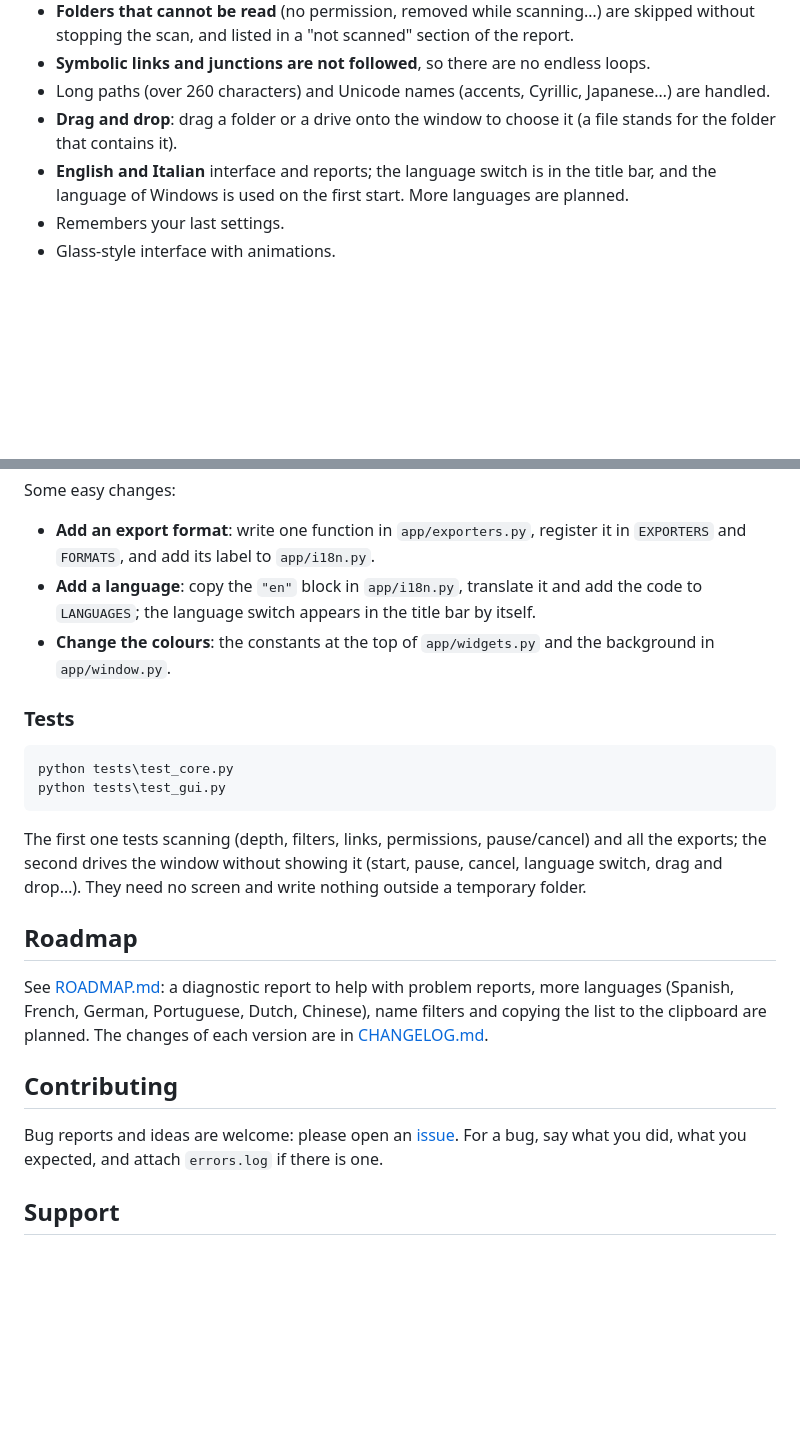
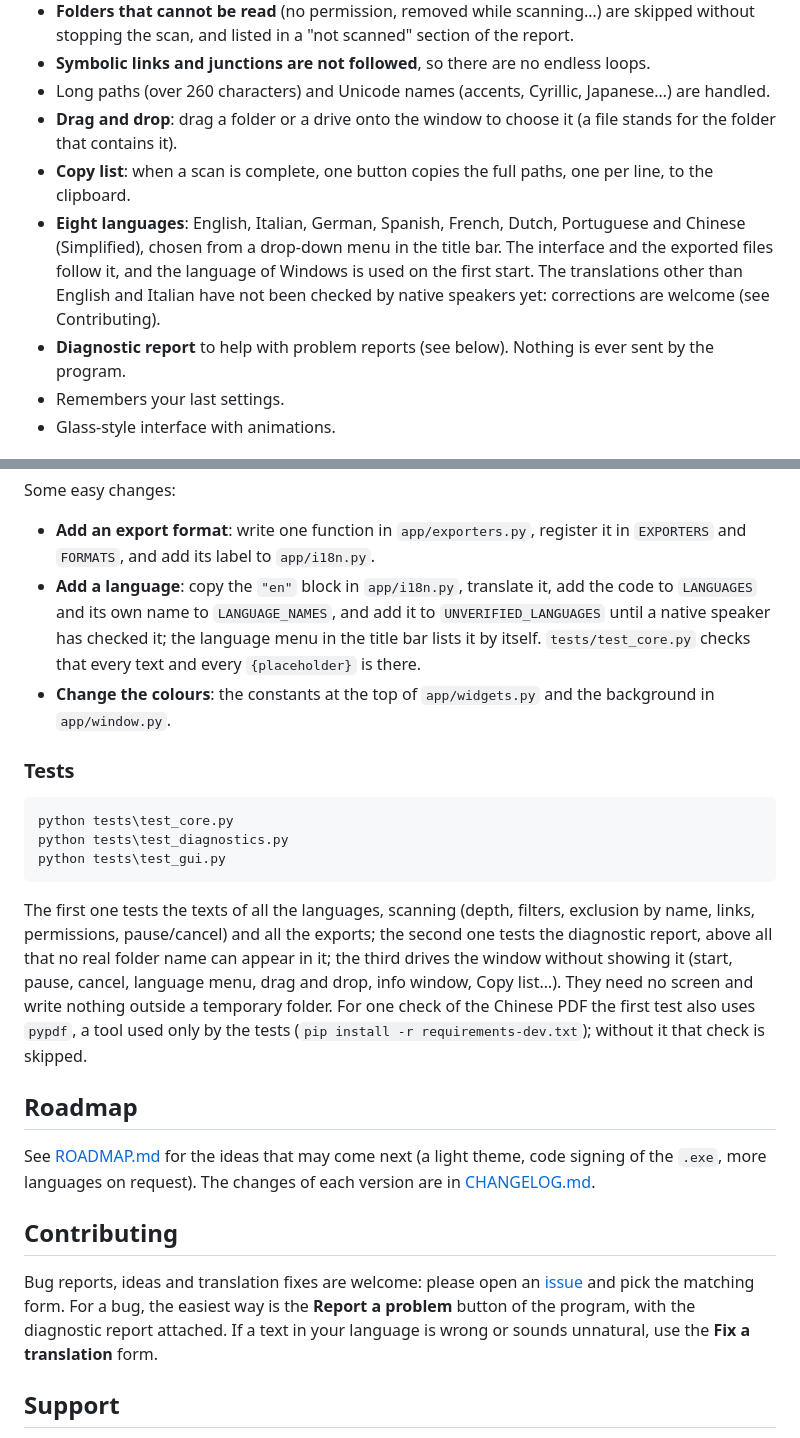
Before and after one commit to thenormal/pinos-folder-scanner, a Markdown page: README.md, 2 parts joined by grey strips. Rendered like a GitHub page; blank space fills up the shorter version.

````diff
--- a/README.md
+++ b/README.md
@@ -30,7 +31,9 @@ Pick a folder, choose how deep to look, tick the formats you want, press **Start
 - **Symbolic links and junctions are not followed**, so there are no endless loops.
 - Long paths (over 260 characters) and Unicode names (accents, Cyrillic, Japanese…) are handled.
 - **Drag and drop**: drag a folder or a drive onto the window to choose it (a file stands for the folder that contains it).
-- **English and Italian** interface and reports; the language switch is in the title bar, and the language of Windows is used on the first start. More languages are planned.
+- **Copy list**: when a scan is complete, one button copies the full paths, one per line, to the clipboard.
+- **Eight languages**: English, Italian, German, Spanish, French, Dutch, Portuguese and Chinese (Simplified), chosen from a drop-down menu in the title bar. The interface and the exported files follow it, and the language of Windows is used on the first start. The translations other than English and Italian have not been checked by native speakers yet: corrections are welcome (see Contributing).
+- **Diagnostic report** to help with problem reports (see below). Nothing is ever sent by the program.
 - Remembers your last settings.
 - Glass-style interface with animations.
 
@@ -104,25 +123,26 @@ python -m venv .venv
 Some easy changes:
 
 - **Add an export format**: write one function in `app/exporters.py`, register it in `EXPORTERS` and `FORMATS`, and add its label to `app/i18n.py`.
-- **Add a language**: copy the `"en"` block in `app/i18n.py`, translate it and add the code to `LANGUAGES`; the language switch appears in the title bar by itself.
+- **Add a language**: copy the `"en"` block in `app/i18n.py`, translate it, add the code to `LANGUAGES` and its own name to `LANGUAGE_NAMES`, and add it to `UNVERIFIED_LANGUAGES` until a native speaker has checked it; the language menu in the title bar lists it by itself. `tests/test_core.py` checks that every text and every `{placeholder}` is there.
 - **Change the colours**: the constants at the top of `app/widgets.py` and the background in `app/window.py`.
 
 ### Tests
 
 ```bat
 python tests\test_core.py
+python tests\test_diagnostics.py
 python tests\test_gui.py
 ```
 
-The first one tests scanning (depth, filters, links, permissions, pause/cancel) and all the exports; the second drives the window without showing it (start, pause, cancel, language switch, drag and drop…). They need no screen and write nothing outside a temporary folder.
+The first one tests the texts of all the languages, scanning (depth, filters, exclusion by name, links, permissions, pause/cancel) and all the exports; the second one tests the diagnostic report, above all that no real folder name can appear in it; the third drives the window without showing it (start, pause, cancel, language menu, drag and drop, info window, Copy list…). They need no screen and write nothing outside a temporary folder. For one check of the Chinese PDF the first test also uses `pypdf`, a tool used only by the tests (`pip install -r requirements-dev.txt`); without it that check is skipped.
 
 ## Roadmap
 
-See [ROADMAP.md](ROADMAP.md): a diagnostic report to help with problem reports, more languages (Spanish, French, German, Portuguese, Dutch, Chinese), name filters and copying the list to the clipboard are planned. The changes of each version are in [CHANGELOG.md](CHANGELOG.md).
+See [ROADMAP.md](ROADMAP.md) for the ideas that may come next (a light theme, code signing of the `.exe`, more languages on request). The changes of each version are in [CHANGELOG.md](CHANGELOG.md).
 
 ## Contributing
 
-Bug reports and ideas are welcome: please open an [issue](../../issues). For a bug, say what you did, what you expected, and attach `errors.log` if there is one.
+Bug reports, ideas and translation fixes are welcome: please open an [issue](../../issues) and pick the matching form. For a bug, the easiest way is the **Report a problem** button of the program, with the diagnostic report attached. If a text in your language is wrong or sounds unnatural, use the **Fix a translation** form.
 
 ## Support
 
````
Also changed, not shown: other parts of README.md (+26 -9 lines), CHANGELOG.md (+1 -1 lines), ROADMAP.md (+4 -21 lines), docs/screenshot-ready.png, docs/screenshot-scanning.png.
